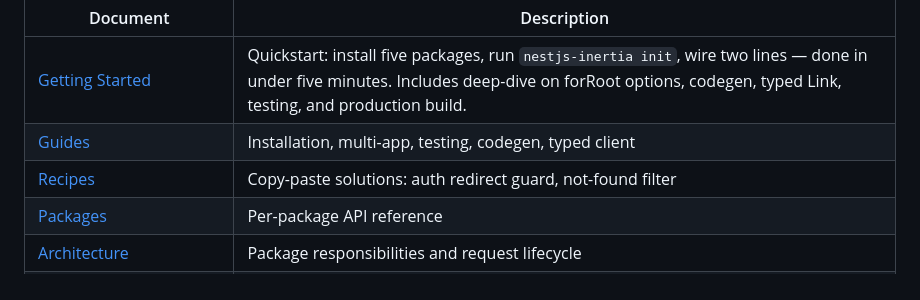
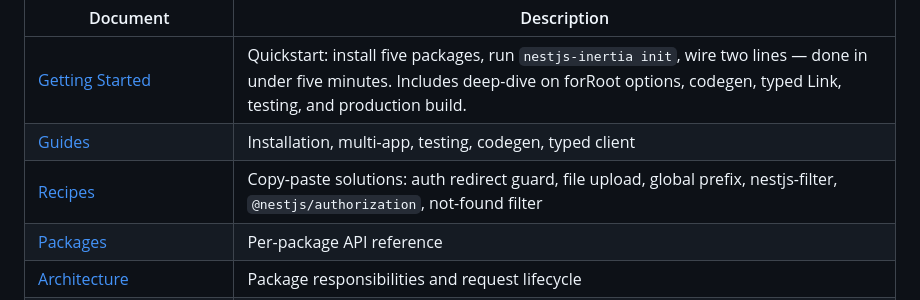
Before and after one commit to DavideCarvalho/nestjs-inertia, a Markdown page: README.md, the part around the change. Rendered like a GitHub page.

Commit message:
docs: list all recipes in the README docs table
Co-Authored-By: Claude Opus 5.5 <noreply@anthropic.com>

```diff
--- a/README.md
+++ b/README.md
@@ -58,7 +58,7 @@ Full documentation site: **https://davidecarvalho.github.io/nestjs-inertia/**
 |---|---|
 | [Getting Started](https://davidecarvalho.github.io/nestjs-inertia/getting-started/) | Quickstart: install five packages, run `nestjs-inertia init`, wire two lines — done in under five minutes. Includes deep-dive on forRoot options, codegen, typed Link, testing, and production build. |
 | [Guides](https://davidecarvalho.github.io/nestjs-inertia/guides/installation/) | Installation, multi-app, testing, codegen, typed client |
-| [Recipes](https://davidecarvalho.github.io/nestjs-inertia/recipes/auth-redirect/) | Copy-paste solutions: auth redirect guard, not-found filter |
+| [Recipes](https://davidecarvalho.github.io/nestjs-inertia/recipes/auth-redirect/) | Copy-paste solutions: auth redirect guard, file upload, global prefix, nestjs-filter, `@nestjs/authorization`, not-found filter |
 | [Packages](https://davidecarvalho.github.io/nestjs-inertia/packages/core/) | Per-package API reference |
 | [Architecture](https://davidecarvalho.github.io/nestjs-inertia/reference/architecture/) | Package responsibilities and request lifecycle |
 | [CONTRIBUTING.md](CONTRIBUTING.md) | Setup, TDD discipline, commit style, Changesets flow |
```
